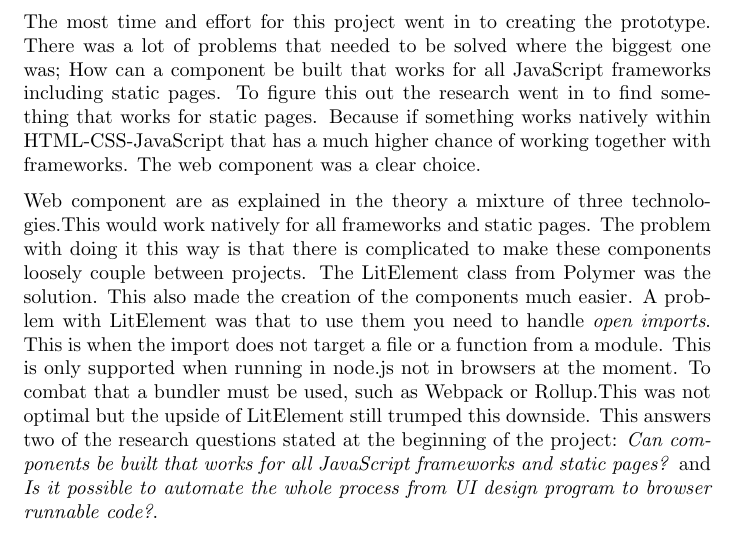
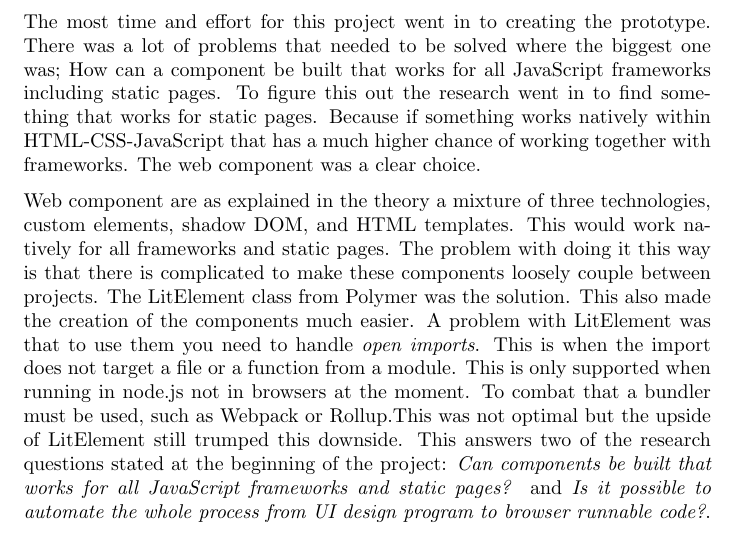
Before and after one commit to AlbinFrick/exjobbRapport, a LaTeX paper (Main.tex, which reads sections/6-Discussion.tex): part of page 27 of 32, cut so that both start at the same text. Compiled offline with pdfLaTeX.

Commit message:
updates discussion

```diff
--- a/sections/6-Discussion.tex
+++ b/sections/6-Discussion.tex
@@ -9,7 +9,7 @@ In this section a discussion about the results of the study will be taken place.
 The most time and effort for this project went in to creating the prototype.
 There was a lot of problems that needed to be solved where the biggest one was; How can a component be built that works for all JavaScript frameworks including static pages. To figure this out the research went in to find something that works for static pages. Because if something works natively within HTML-CSS-JavaScript that has a much higher chance of working together with frameworks. The web component was a clear choice.
 
-Web component are as explained in the theory a mixture of three technologies.This would work natively for all frameworks and static pages. The problem with doing it this way is that there is complicated to make these components loosely couple between projects. The LitElement class from Polymer was the solution. This also made the creation of the components much easier. A problem with LitElement was that to use them you need to handle \textit{open imports}. This is when the import does not target a file or a function from a module. This is only supported when running in node.js not in browsers at the moment. To combat that a bundler must be used, such as Webpack or Rollup.This was not optimal but the upside of LitElement still trumped this downside. This answers two of the research questions stated at the beginning of the project: \textit{Can components be built that works for all JavaScript frameworks and static pages?} and \textit{Is it possible to automate the whole process from UI design program to browser runnable code?}.
+Web component are as explained in the theory a mixture of three technologies, custom elements, shadow DOM, and HTML templates. This would work natively for all frameworks and static pages. The problem with doing it this way is that there is complicated to make these components loosely couple between projects. The LitElement class from Polymer was the solution. This also made the creation of the components much easier. A problem with LitElement was that to use them you need to handle \textit{open imports}. This is when the import does not target a file or a function from a module. This is only supported when running in node.js not in browsers at the moment. To combat that a bundler must be used, such as Webpack or Rollup.This was not optimal but the upside of LitElement still trumped this downside. This answers two of the research questions stated at the beginning of the project: \textit{Can components be built that works for all JavaScript frameworks and static pages?} and \textit{Is it possible to automate the whole process from UI design program to browser runnable code?}.
 
 
 One of the biggest struggles with creating the tool was to make sure that the prototype built the right amount of elements in the right place. This was solved with recursive functions that ''digs'' down to the ''youngest'' child and builds the elements from there an goes from generation to generation. This is a good way of building the components but it can become a performance taxing function if the components becomes to big. This has not been tested but there has been indications that there needs to be done optimization of these functions to make the prototype viable for bigger components and projects.
```
Also changed, not shown: 2 other files.
